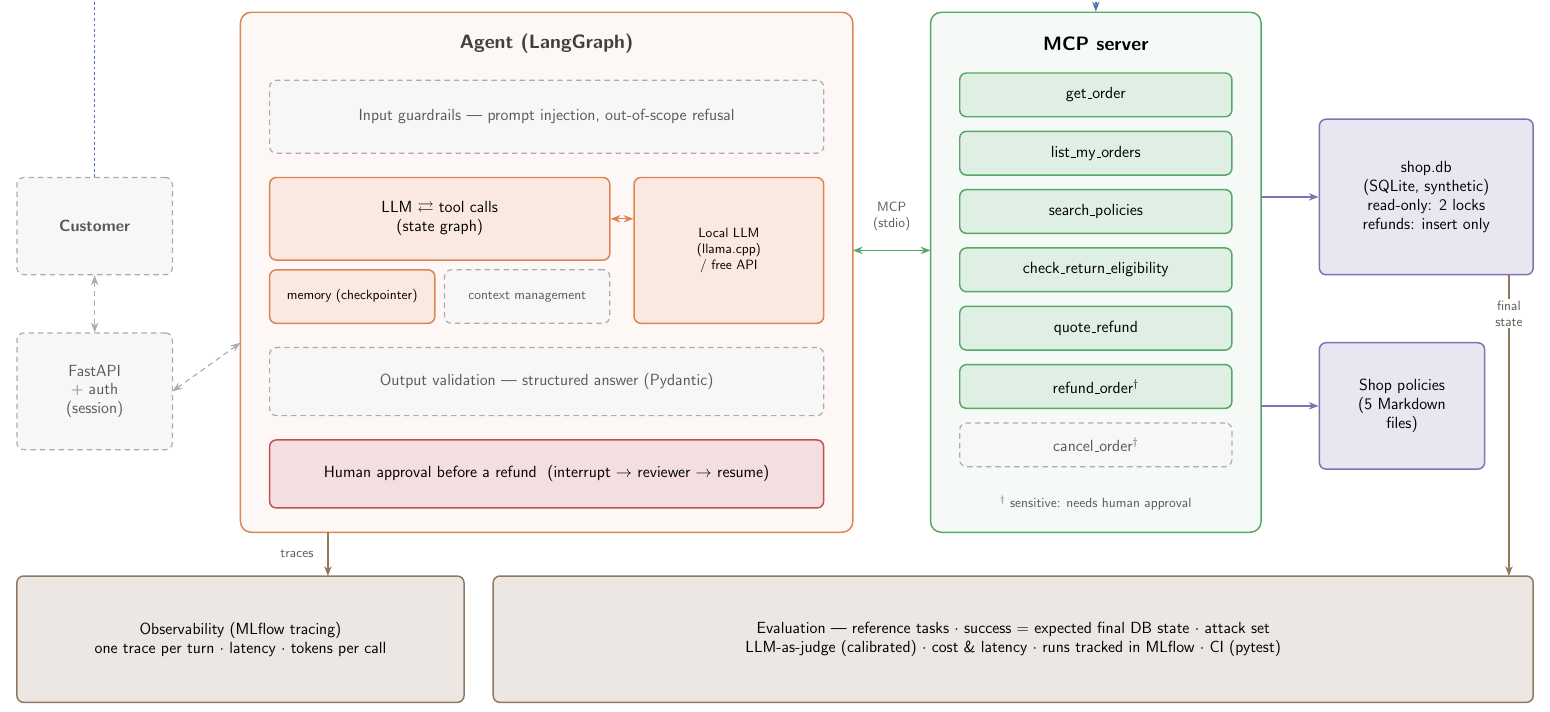
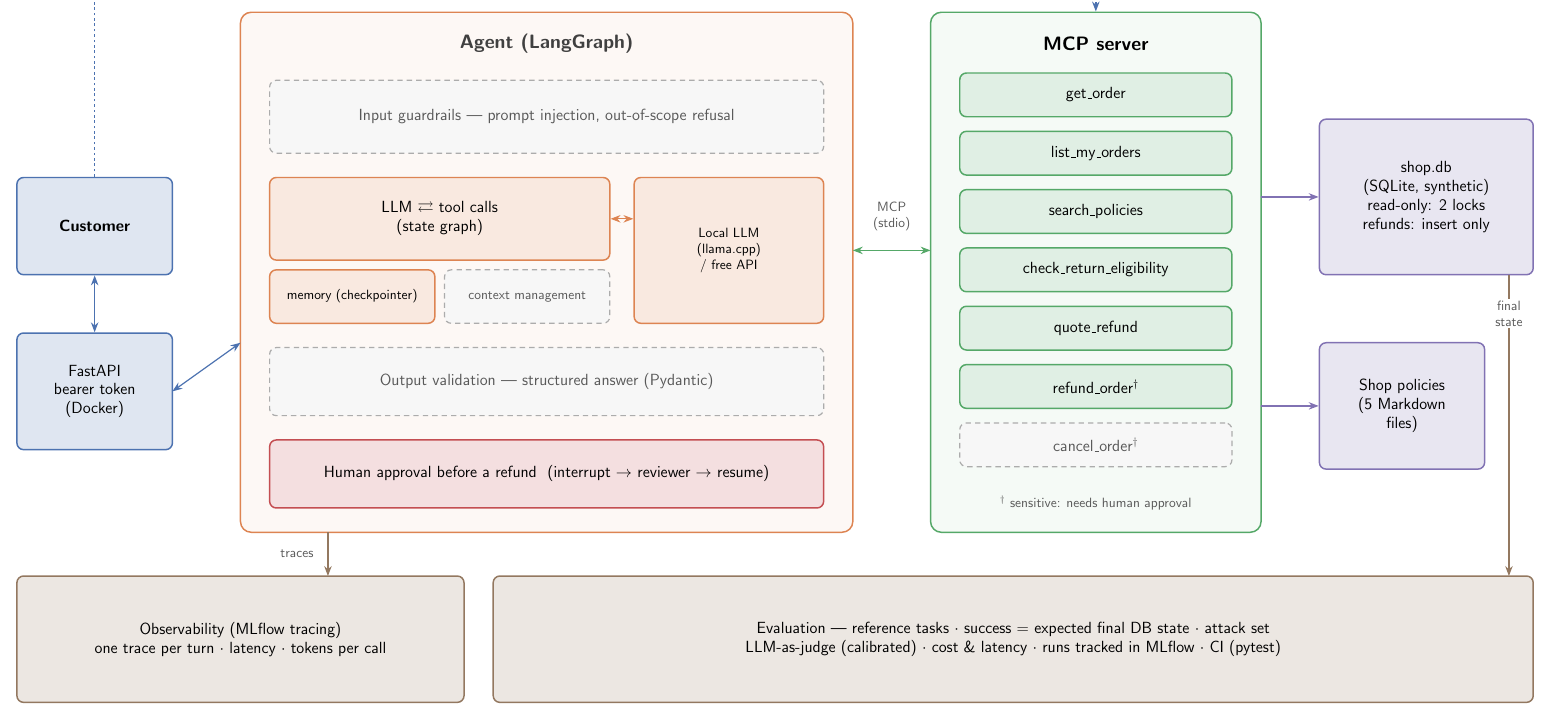
Before and after one commit to Diadji23/Reliable-tool-agent, a LaTeX document (docs/architecture.tex): part of the page, cut so that both start at the same text. Compiled offline with pdfLaTeX.

Commit message:
Mark the customer and the HTTP API as built in the architecture diagram

```diff
--- a/docs/architecture.tex
+++ b/docs/architecture.tex
@@ -44,11 +44,11 @@
   \node[font=\huge\bfseries] at (8, 8.65) {reliable-tool-agent --- architecture};
 
   % ---------------------------------------------------------------- customer and API
-  \node[planned=app, font=\large\bfseries, minimum width=1.6in, minimum height=1.0in]
+  \node[built=app, font=\large\bfseries, minimum width=1.6in, minimum height=1.0in]
     (customer) at (1.0, 5.1) {Customer};
-  \node[planned=app, minimum width=1.6in, minimum height=1.2in]
-    (api) at (1.0, 3.4) {FastAPI\\+ auth\\(session)};
-  \draw[darr, todo] (customer.south) -- (api.north);
+  \node[built=app, minimum width=1.6in, minimum height=1.2in]
+    (api) at (1.0, 3.4) {FastAPI\\bearer token\\(Docker)};
+  \draw[darr, app] (customer.south) -- (api.north);
 
   % ---------------------------------------------------------------- agent
   \node[built=agent, fill=agent!6, minimum width=6.3in, minimum height=5.35in, rounded corners=8pt]
@@ -70,7 +70,7 @@
     (hitl) at (5.65, 2.55)
     {Human approval before a refund \ (interrupt $\rightarrow$ reviewer $\rightarrow$ resume)};
   \draw[darr, agent] (loop.east) -- (llm.west |- loop.east);
-  \draw[darr, todo] (1.8, 3.4) -- (2.5, 3.9);
+  \draw[darr, app] (1.8, 3.4) -- (2.5, 3.9);
 
   % ---------------------------------------------------------------- MCP server
   \node[built=mcp, fill=mcp!6, minimum width=3.4in, minimum height=5.35in, rounded corners=8pt]
```
